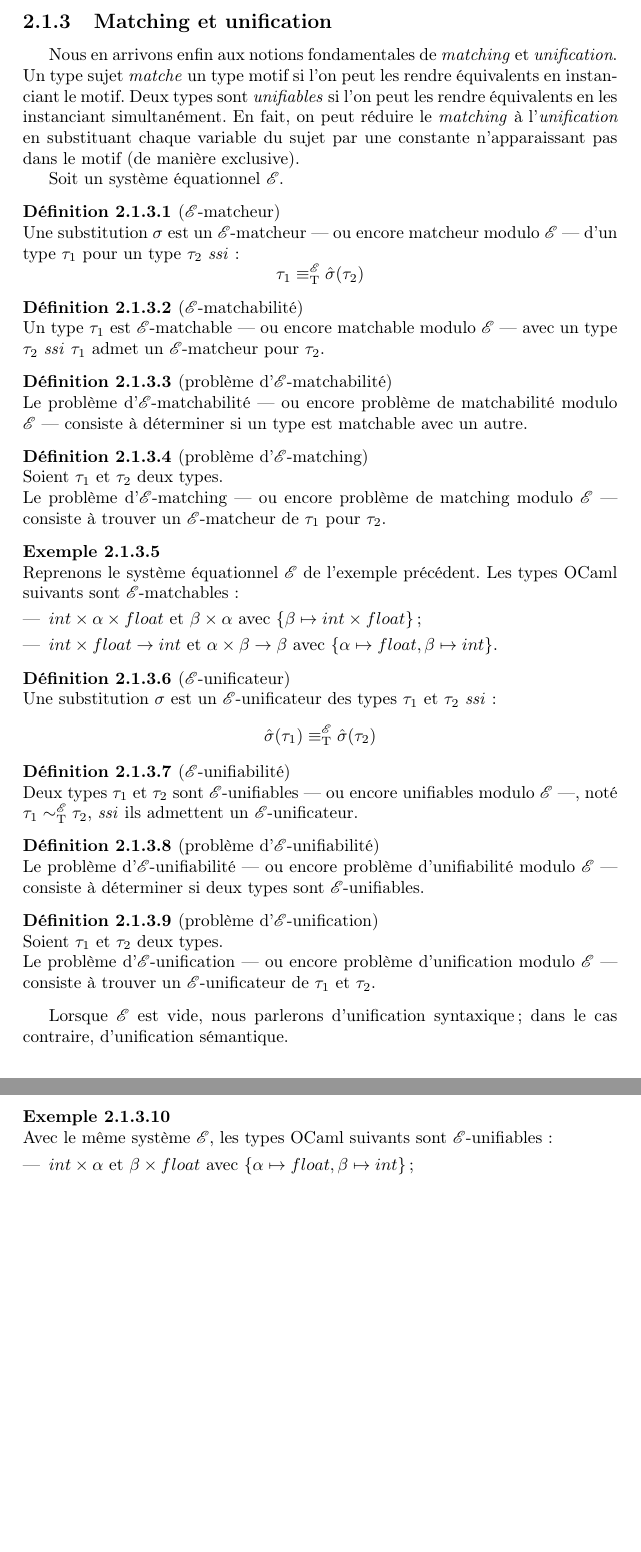
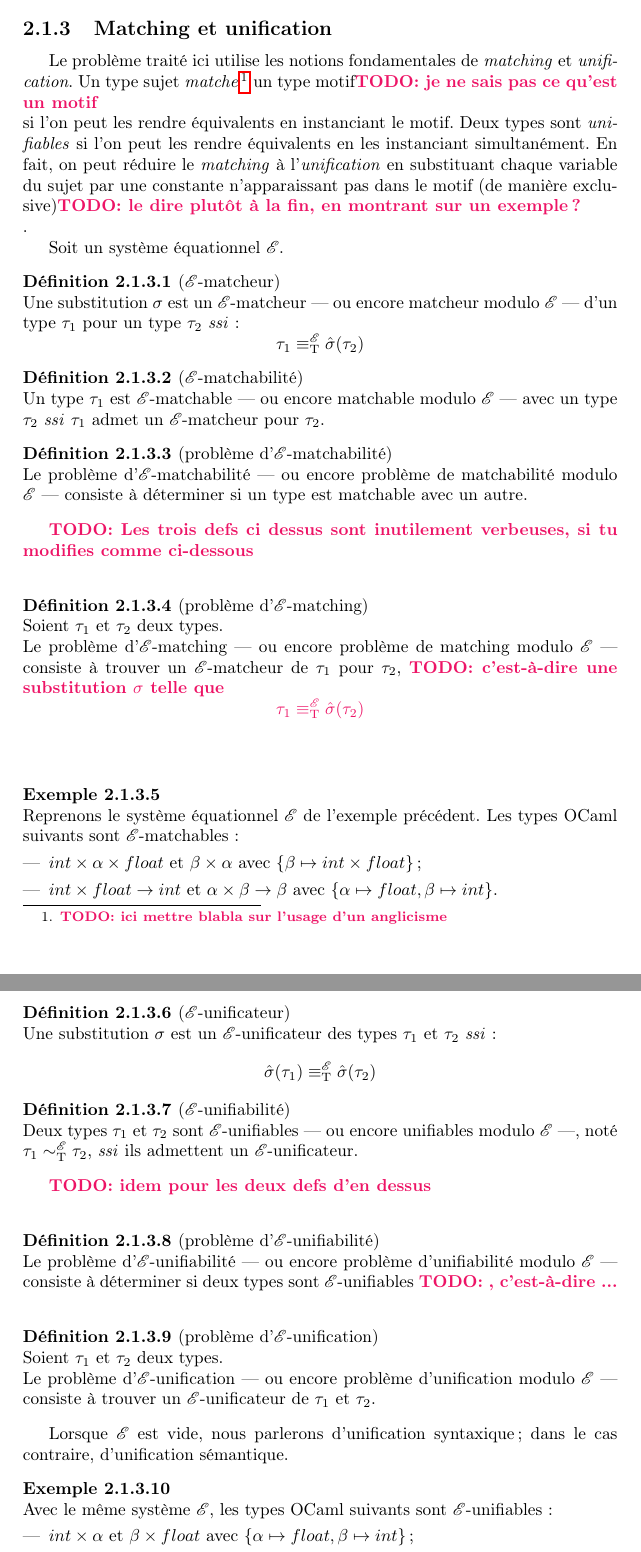
Before and after one commit to Drup/dowsing, a LaTeX document (tex/rapport/rapport.tex): two parts of pages 9 and 10 of 45, joined at a grey line, cut so that both start at the same text, the shorter picture padded with empty space. Compiled offline with pdfLaTeX.

Commit message:
2.1 remarques laure

```diff
--- a/tex/rapport/rapport.tex
+++ b/tex/rapport/rapport.tex
@@ -449,7 +450,7 @@ Bien que la définition d'une théorie équationnelle ne mentionne pas la stabil
 
 \subsection{Matching et unification}
 
-Nous en arrivons enfin aux notions fondamentales de \emph{matching} et \emph{unification}. Un type sujet \emph{matche} un type motif si l'on peut les rendre équivalents en instanciant le motif. Deux types sont \emph{unifiables} si l'on peut les rendre équivalents en les instanciant simultanément. En fait, on peut réduire le \emph{matching} à l'\emph{unification} en substituant chaque variable du sujet par une constante n'apparaissant pas dans le motif (de manière exclusive).
+Le problème traité ici utilise les notions fondamentales de \emph{matching} et \emph{unification}. Un type sujet \emph{matche}\footnote{\laure{ici mettre blabla sur l'usage d'un anglicisme}} un type motif\laure{je ne sais pas ce qu'est un motif} si l'on peut les rendre équivalents en instanciant le motif. Deux types sont \emph{unifiables} si l'on peut les rendre équivalents en les instanciant simultanément. En fait, on peut réduire le \emph{matching} à l'\emph{unification} en substituant chaque variable du sujet par une constante n'apparaissant pas dans le motif (de manière exclusive)\laure{le dire plutôt à la fin, en montrant sur un exemple ?}.
 
 Soit un système équationnel $\E$.
 
@@ -466,9 +467,11 @@ Soit un système équationnel $\E$.
   Le problème d'$\E$-matchabilité — ou encore problème de matchabilité modulo $\E$ — consiste à déterminer si un type est matchable avec un autre.
 \end{definition}
 
+\laure{Les trois defs ci dessus sont inutilement verbeuses, si tu modifies comme ci-dessous}
+
 \begin{definition}[problème d'$\E$-matching]
   Soient $\tau_1$ et $\tau_2$ deux types. \\
-  Le problème d'$\E$-matching — ou encore problème de matching modulo $\E$ — consiste à trouver un $\E$-matcheur de $\tau_1$ pour $\tau_2$.
+  Le problème d'$\E$-matching — ou encore problème de matching modulo $\E$ — consiste à trouver un $\E$-matcheur de $\tau_1$ pour $\tau_2$, \laure{c'est-à-dire une substitution $\sigma$ telle que  \[ \tau_1 \equiv_\T^\E \hat\sigma (\tau_2) \]}
 \end{definition}
 
 \begin{exemple}
@@ -488,8 +491,9 @@ Soit un système équationnel $\E$.
   Deux types $\tau_1$ et $\tau_2$ sont $\E$-unifiables — ou encore unifiables modulo $\E$ —, noté $\tau_1 \sim_\T^\E \tau_2$, \ssi ils admettent un $\E$-unificateur.
 \end{definition}
 
+\laure{idem pour les deux defs d'en dessus}
 \begin{definition}[problème d'$\E$-unifiabilité]
-  Le problème d'$\E$-unifiabilité — ou encore problème d'unifiabilité modulo $\E$ — consiste à déterminer si deux types sont $\E$-unifiables.
+  Le problème d'$\E$-unifiabilité — ou encore problème d'unifiabilité modulo $\E$ — consiste à déterminer si deux types sont $\E$-unifiables \laure{, c'est-à-dire ...}
 \end{definition}
 
 \begin{definition}[problème d'$\E$-unification]
```
Also changed, not shown: tex/rapport/rapport.tex (6 more changed lines).
